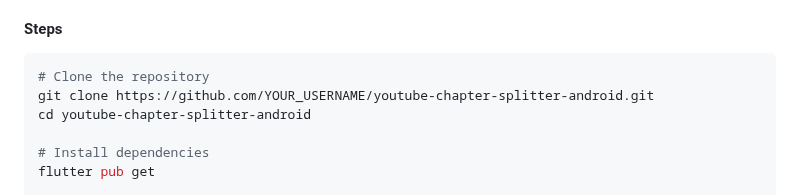
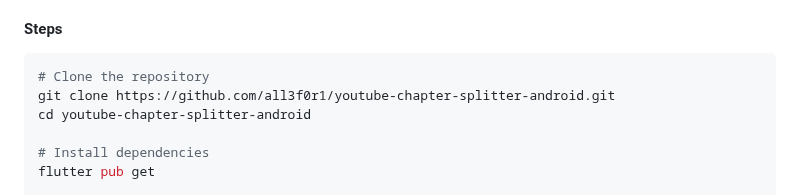
Before and after one commit to all3f0r1/youtube-chapter-splitter-android, a Markdown page: README.md, the part around the change. Rendered like a GitHub page.

````diff
--- a/README.md
+++ b/README.md
@@ -41,7 +41,7 @@ Download YouTube videos and automatically split them into MP3 tracks based on ch
 
 ```bash
 # Clone the repository
-git clone https://github.com/YOUR_USERNAME/youtube-chapter-splitter-android.git
+git clone https://github.com/all3f0r1/youtube-chapter-splitter-android.git
 cd youtube-chapter-splitter-android
 
 # Install dependencies
````
